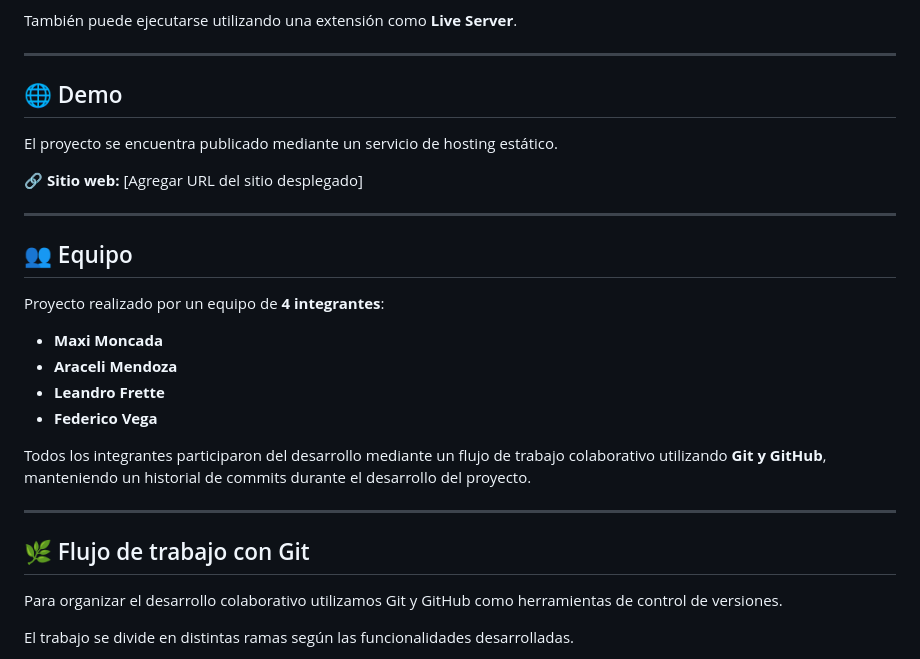
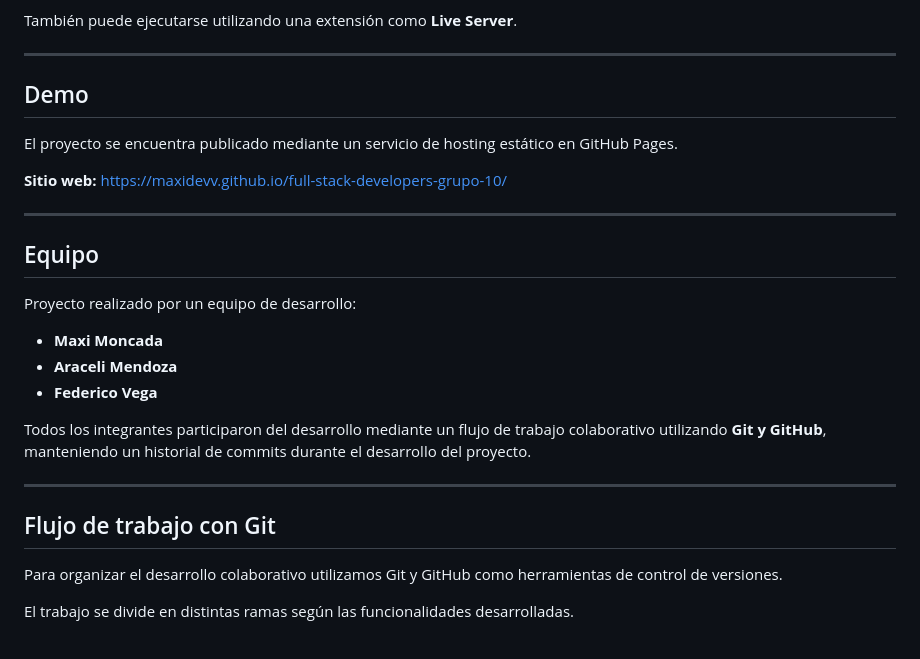
Before and after one commit to Maxidevv/full-stack-developers-grupo-10, a Markdown page: README.md, the part around one of its changes. Drawn GitHub-style.

```diff
--- a/README.md
+++ b/README.md
@@ -230,28 +274,27 @@ También puede ejecutarse utilizando una extensión como **Live Server**.
 
 ---
 
-## 🌐 Demo
+## Demo
 
-El proyecto se encuentra publicado mediante un servicio de hosting estático.
+El proyecto se encuentra publicado mediante un servicio de hosting estático en GitHub Pages.
 
-🔗 **Sitio web:** [Agregar URL del sitio desplegado]
+**Sitio web:** https://maxidevv.github.io/full-stack-developers-grupo-10/
 
 ---
 
-## 👥 Equipo
+## Equipo
 
-Proyecto realizado por un equipo de **4 integrantes**:
+Proyecto realizado por un equipo de desarrollo:
 
 - **Maxi Moncada**
 - **Araceli Mendoza**
-- **Leandro Frette**
 - **Federico Vega**
 
 Todos los integrantes participaron del desarrollo mediante un flujo de trabajo colaborativo utilizando **Git y GitHub**, manteniendo un historial de commits durante el desarrollo del proyecto.
 
 ---
 
-## 🌿 Flujo de trabajo con Git
+## Flujo de trabajo con Git
 
 Para organizar el desarrollo colaborativo utilizamos Git y GitHub como herramientas de control de versiones.
 
```
Also changed, not shown: other parts of README.md (+81 -37 lines).
